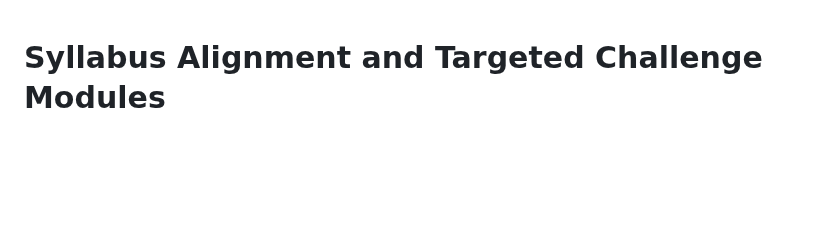
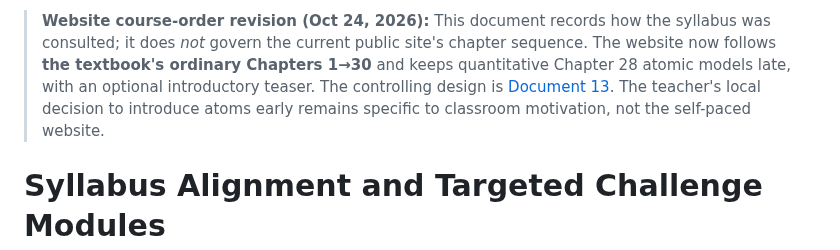
Before and after one commit to antmhernandez/Interactive-Academy, a Markdown page: docs/12_SYLLABUS_ALIGNMENT_AND_CHALLENGE_MODULES.md, the part around the change. Drawn GitHub-style; blank space fills up the shorter version.

Commit message:
Clarify revised textbook-first website scope and new study/practice/equation resources

```diff
--- a/docs/12_SYLLABUS_ALIGNMENT_AND_CHALLENGE_MODULES.md
+++ b/docs/12_SYLLABUS_ALIGNMENT_AND_CHALLENGE_MODULES.md
@@ -1,3 +1,5 @@
+> **Website course-order revision (Oct 24, 2026):** This document records how the syllabus was consulted; it does *not* govern the current public site's chapter sequence. The website now follows **the textbook's ordinary Chapters 1→30** and keeps quantitative Chapter 28 atomic models late, with an optional introductory teaser. The controlling design is [Document 13](13_TEXTBOOK_ORDER_STUDY_GUIDED_PRACTICE_AND_EQUATIONS.md). The teacher's local decision to introduce atoms early remains specific to classroom motivation, not the self-paced website.
+
 # Syllabus Alignment and Targeted Challenge Modules
 
 **Reviewed October 24, 2026.** This is an independently written scope and instructional design reference, not a reproduction of school-owned syllabi or textbook pages.
```
